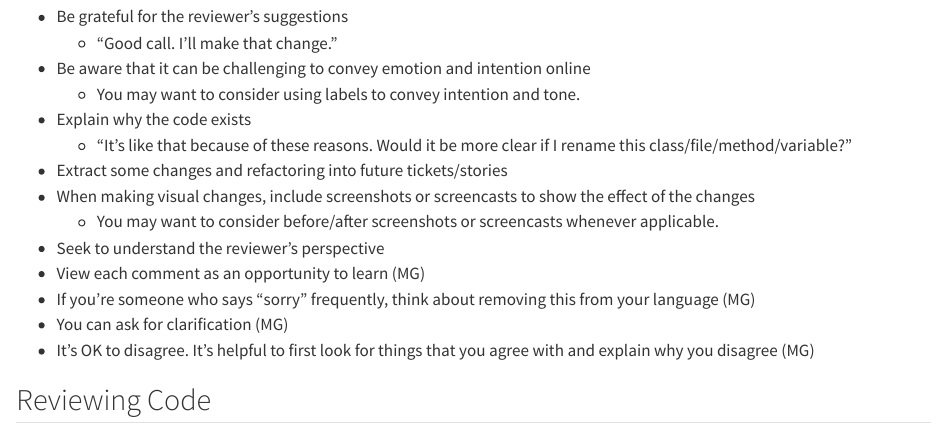
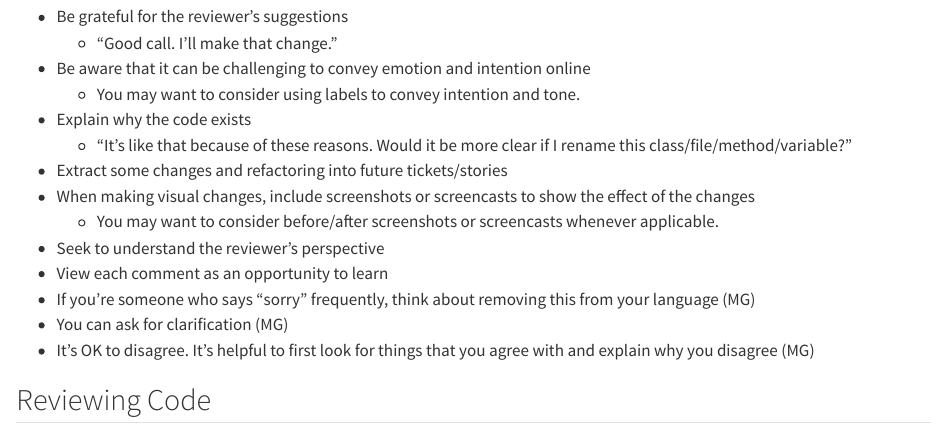
Before and after one commit to getwilds/guide, a Quarto document (codereview-guidelines.qmd): the page in a window 1100 px wide, from 950 px down. Rendered offline with R 4.5, knitr and Pandoc in place of Quarto, with nearby package versions.

Commit message:
Update codereview-guidelines.qmd
Co-authored-by: Monica Gerber <mwgerber@gmail.com>

```diff
--- a/codereview-guidelines.qmd
+++ b/codereview-guidelines.qmd
@@ -47,7 +47,7 @@ Adapted from:
 - When making visual changes, include screenshots or screencasts to show the effect of the changes
   - You may want to consider before/after screenshots or screencasts whenever applicable.
 - Seek to understand the reviewer's perspective
-- View each comment as an opportunity to learn (MG)
+- View each comment as an opportunity to learn
 - If you're someone who says "sorry" frequently, think about removing this from your language (MG)
 - You can ask for clarification (MG)
 - It's OK to disagree. It's helpful to first look for things that you agree with and explain why you disagree (MG)
```
